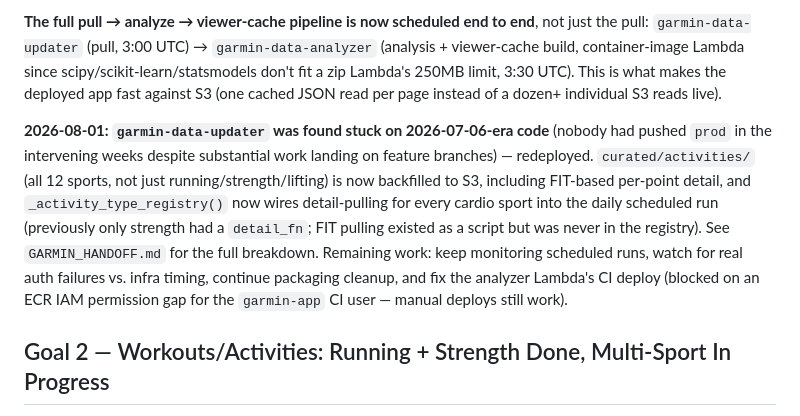
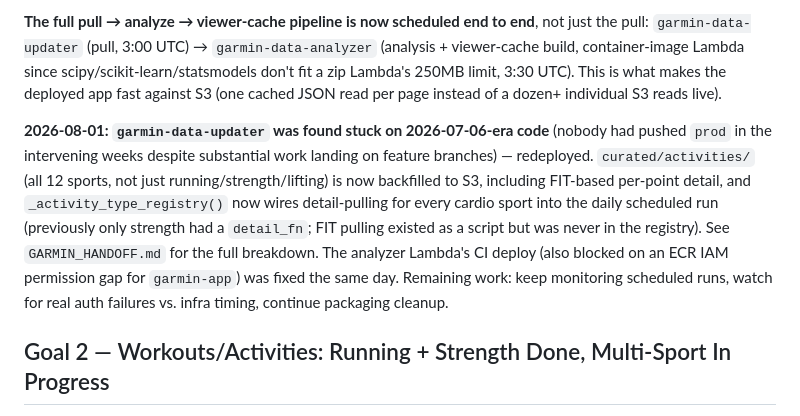
Before and after one commit to PWilliams272/garmin, a Markdown page: GAME_PLAN.md, the part around the change. Rendered like a GitHub page.

```diff
--- a/GAME_PLAN.md
+++ b/GAME_PLAN.md
@@ -16,7 +16,7 @@ See `GARMIN_HANDOFF.md` for the verified live state: the Lambda's 128MB→512MB
 
 **The full pull → analyze → viewer-cache pipeline is now scheduled end to end**, not just the pull: `garmin-data-updater` (pull, 3:00 UTC) → `garmin-data-analyzer` (analysis + viewer-cache build, container-image Lambda since scipy/scikit-learn/statsmodels don't fit a zip Lambda's 250MB limit, 3:30 UTC). This is what makes the deployed app fast against S3 (one cached JSON read per page instead of a dozen+ individual S3 reads live).
 
-**2026-08-01: `garmin-data-updater` was found stuck on 2026-07-06-era code** (nobody had pushed `prod` in the intervening weeks despite substantial work landing on feature branches) — redeployed. `curated/activities/` (all 12 sports, not just running/strength/lifting) is now backfilled to S3, including FIT-based per-point detail, and `_activity_type_registry()` now wires detail-pulling for every cardio sport into the daily scheduled run (previously only strength had a `detail_fn`; FIT pulling existed as a script but was never in the registry). See `GARMIN_HANDOFF.md` for the full breakdown. Remaining work: keep monitoring scheduled runs, watch for real auth failures vs. infra timing, continue packaging cleanup, and fix the analyzer Lambda's CI deploy (blocked on an ECR IAM permission gap for the `garmin-app` CI user — manual deploys still work).
+**2026-08-01: `garmin-data-updater` was found stuck on 2026-07-06-era code** (nobody had pushed `prod` in the intervening weeks despite substantial work landing on feature branches) — redeployed. `curated/activities/` (all 12 sports, not just running/strength/lifting) is now backfilled to S3, including FIT-based per-point detail, and `_activity_type_registry()` now wires detail-pulling for every cardio sport into the daily scheduled run (previously only strength had a `detail_fn`; FIT pulling existed as a script but was never in the registry). See `GARMIN_HANDOFF.md` for the full breakdown. The analyzer Lambda's CI deploy (also blocked on an ECR IAM permission gap for `garmin-app`) was fixed the same day. Remaining work: keep monitoring scheduled runs, watch for real auth failures vs. infra timing, continue packaging cleanup.
 
 ## Goal 2 — Workouts/Activities: Running + Strength Done, Multi-Sport In Progress
 
```
Also changed, not shown: GARMIN_HANDOFF.md (+1 -1 lines).
